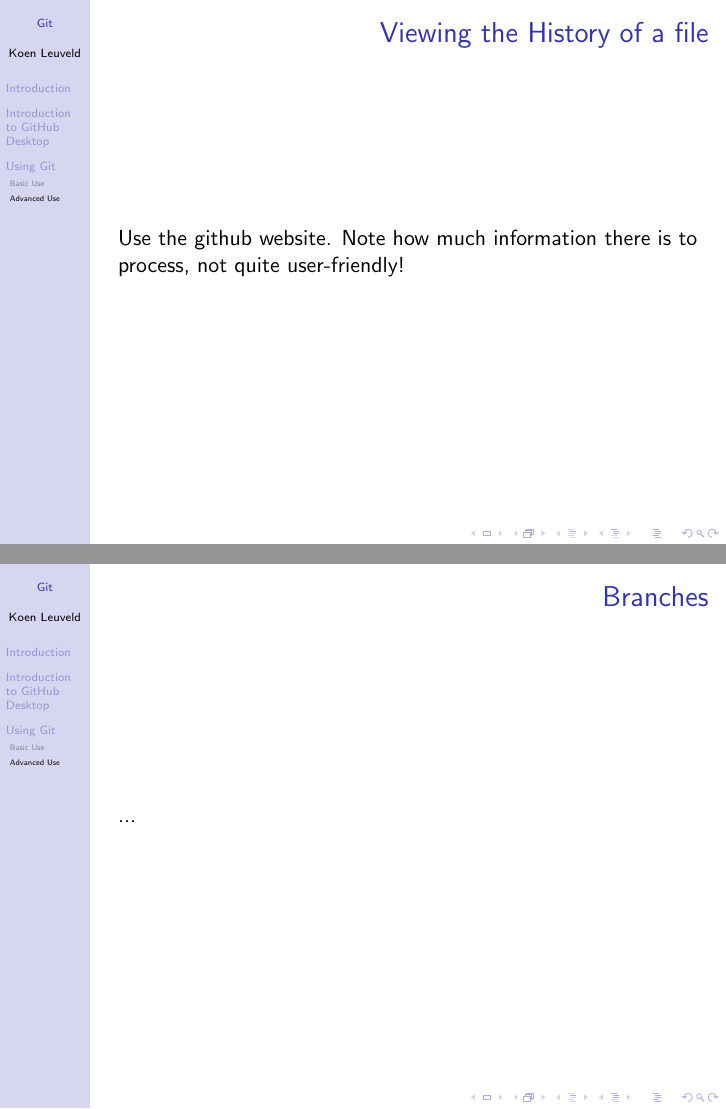
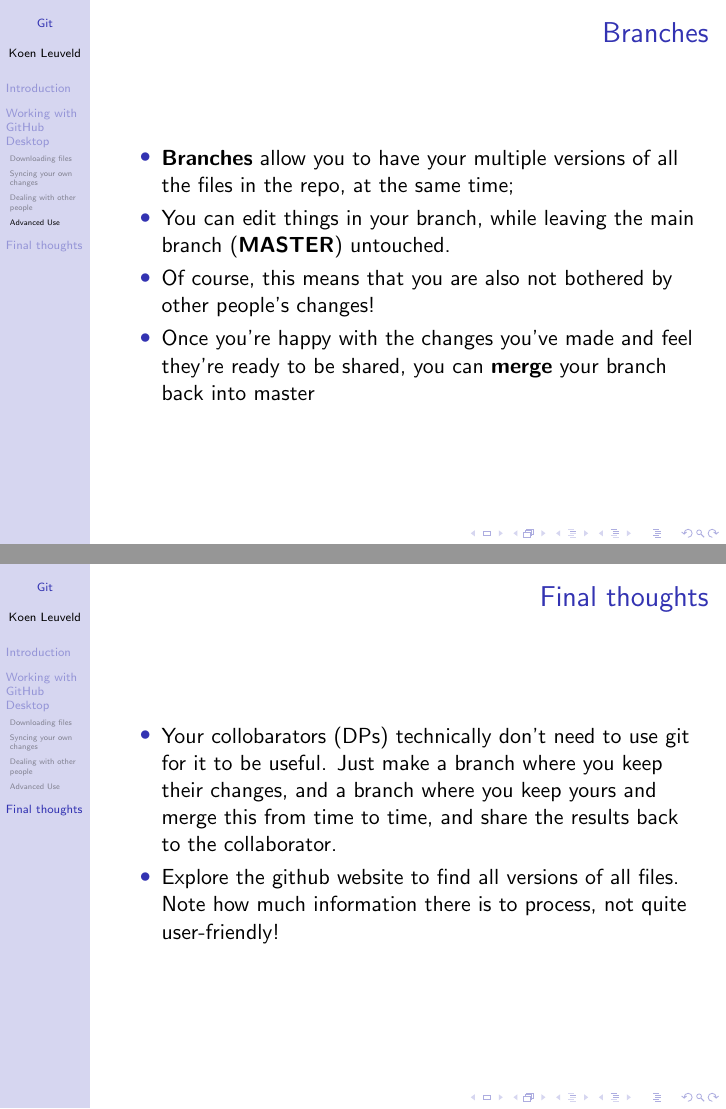
Before and after one commit to kleuveld-edi/gittraining, LaTeX slides (tex/gittraining.tex): pages 22 and 23 of 23 before the commit and pages 24 and 25 of 25 after it, joined at a grey line. Compiled offline with pdfLaTeX.

Commit message:
Update gittraining.tex

```diff
--- a/tex/gittraining.tex
+++ b/tex/gittraining.tex
@@ -146,18 +146,4 @@ EDI \\ % Your institution for the title page
 	\end{itemize}
 \end{frame}
 
-\section{Introduction to GitHub Desktop}
-% \begin{frame}
-% \frametitle{Overview}
-% 	\begin{itemize}
-% 		\item Your Git files are held in a repository. There's two types of copies of this repository:
-% 		\begin{itemize}
-% 			\item The remote repository, or origin. This is a server somewhere. In our case today, it's GitHub. The
-% 			EDI adofiles and Surveybe code are hosted on Codebase.
-% 			\item Your local repository, which is in the folder you choose.
-% 		\end{itemize}
-% 		\item GitHub Desktop will handle the syncing between the remote and local repos, but you will need to manually tell it when.
-% 		\item You can choose any folder to put your local repo in. It's best not to use a shared
-% 				Dropbox folder, as updates made by other Dropbox users will confuse Git.
-% 	\end{itemize}
-% \end{frame}
+\section{Working with GitHub Desktop}
@@ -238,4 +235,5 @@ EDI \\ % Your institution for the title page
 	\end{enumerate}
 \end{frame}
 
+\subsection{Dealing with other people}
 
@@ -274,15 +264,28 @@ Notes:
 \end{enumerate}
 \end{frame}
 
-\begin{frame}
-	\frametitle{Viewing the History of a file}
-	Use the github website. Note how much information there is to process, not quite user-friendly!
-\end{frame}
 
 \begin{frame}
 	\frametitle{Branches}
-	...
+	\begin{itemize}
+		\item \textbf{Branches} allow you to have your multiple versions of all the files in the repo, at the same time;
+		\item You can edit things in your branch, while leaving the main branch (\textbf{MASTER}) untouched.
+		\item Of course, this means that you are also not bothered by other people's changes!
+		\item Once you're happy with the changes you've made and feel they're ready to be shared, you can \textbf{merge} your branch back into master
+	\end{itemize}
 \end{frame}
+
+\section{Final thoughts}
+\begin{frame}
+	\frametitle{Final thoughts}
+	\begin{itemize}
+		\item Your collobarators (DPs) technically don't need to use git for it to be useful. Just make a branch where you keep their changes, and a branch where
+				you keep yours and merge this from time to time, and share the results back to the collaborator.
+		\item Explore the github website to find all versions of all files. Note how much information there is to process, not quite user-friendly!
+	\end{itemize}
+\end{frame}
+
+
 
 % %------------------------------------------------
 
```
Also changed, not shown: tex/gittraining.tex (35 more changed lines).
